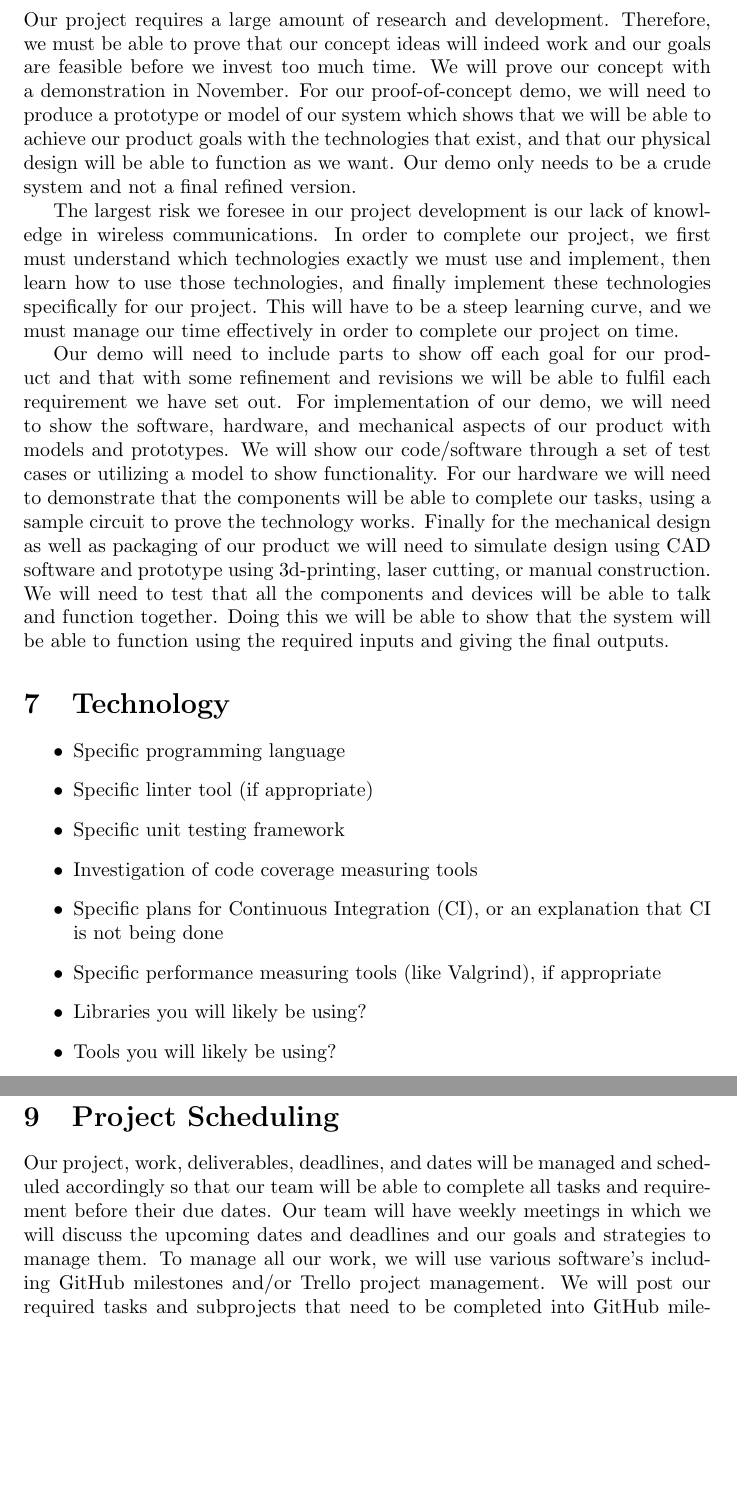
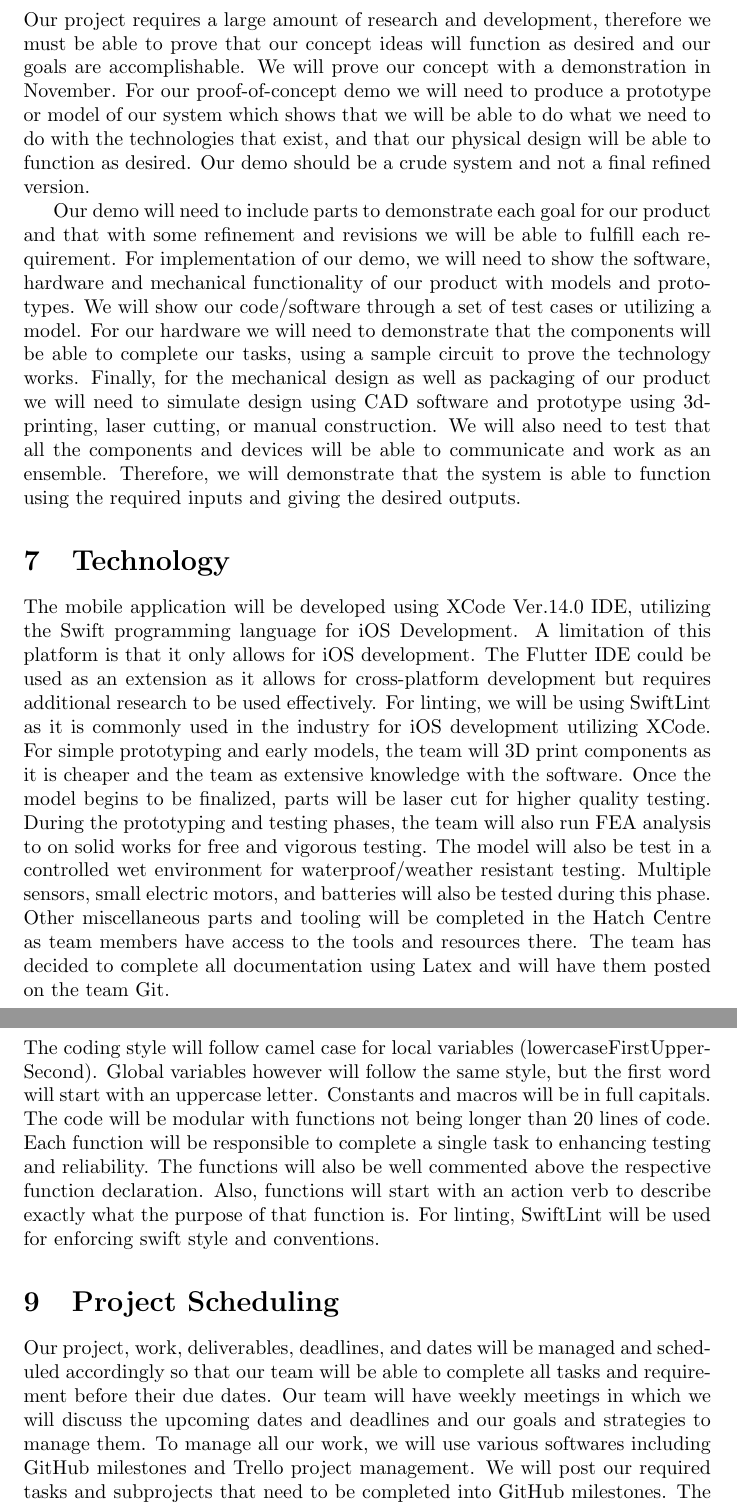
Before and after one commit to NevoAbigail/Capstone, a LaTeX document (docs/DevelopmentPlan/DevelopmentPlan.tex): two parts of pages 5 and 6 of 6, joined at a grey line, cut so that both start at the same text, the shorter picture padded with empty space. Compiled offline with pdfLaTeX.

Commit message:
Updating Dev plan

```diff
--- a/docs/DevelopmentPlan/DevelopmentPlan.tex
+++ b/docs/DevelopmentPlan/DevelopmentPlan.tex
@@ -136,33 +136,21 @@ Milestones will be created for each deliverable to keep team members accountable
 
 \section{Proof of Concept Demonstration Plan}
 
-	Our project requires a large amount of research and development. Therefore, we must be able to prove that our concept ideas will indeed work and our goals are feasible before we invest too much time. We will prove our concept with a demonstration in November. For our proof-of-concept demo, we will need to produce a prototype or model of our system which shows that we will be able to achieve our product goals with the technologies that exist, and that our physical design will be able to function as we want. Our demo only needs to be a crude system and not a final refined version.
+Our project requires a large amount of research and development, therefore we must be able to prove that our concept ideas will function as desired and our goals are accomplishable. We will prove our concept with a demonstration in November. For our proof-of-concept demo we will need to produce a prototype or model of our system which shows that we will be able to do what we need to do with the technologies that exist, and that our physical design will be able to function as desired. Our demo should be a crude system and not a final refined version.
 
-	The largest risk we foresee in our project development is our lack of knowledge in wireless communications. In order to complete our project, we first must understand which technologies exactly we must use and implement, then learn how to use those technologies, and finally implement these technologies specifically for our project. This will have to be a steep learning curve, and we must manage our time effectively in order to complete our project on time.
-
-	Our demo will need to include parts to show off each goal for our product and that with some refinement and revisions we will be able to fulfil each requirement we have set out. For implementation of our demo, we will need to show the software, hardware, and mechanical aspects of our product with models and prototypes. We will show our code/software through a set of test cases or utilizing a model to show functionality. For our hardware we will need to demonstrate that the components will be able to complete our tasks, using a sample circuit to prove the technology works. Finally for the mechanical design as well as packaging of our product we will need to simulate design using CAD software and prototype using 3d-printing, laser cutting, or manual construction. We will need to test that all the components and devices will be able to talk and function together. Doing this we will be able to show that the system will be able to function using the required inputs and giving the final outputs.
-
+Our demo will need to include parts to demonstrate each goal for our product and that with some refinement and revisions we will be able to fulfill each requirement. For implementation of our demo, we will need to show the software, hardware and mechanical functionality of our product with models and prototypes. We will show our code/software through a set of test cases or utilizing a model. For our hardware we will need to demonstrate that the components will be able to complete our tasks, using a sample circuit to prove the technology works. Finally, for the mechanical design as well as packaging of our product we will need to simulate design using CAD software and prototype using 3d-printing, laser cutting, or manual construction. We will also need to test that all the components and devices will be able to communicate and work as an ensemble. Therefore, we will demonstrate that the system is able to function using the required inputs and giving the desired outputs.
 
 \section{Technology}
 
-\begin{itemize}
-\item Specific programming language
-\item Specific linter tool (if appropriate)
-\item Specific unit testing framework
-\item Investigation of code coverage measuring tools
-\item Specific plans for Continuous Integration (CI), or an explanation that CI
-  is not being done
-\item Specific performance measuring tools (like Valgrind), if
-  appropriate
-\item Libraries you will likely be using?
-\item Tools you will likely be using?
-\end{itemize}
+The mobile application will be developed using XCode Ver.14.0 IDE, utilizing the Swift programming language for iOS Development. A limitation of this platform is that it only allows for iOS development. The Flutter IDE could be used as an extension as it allows for cross-platform development but requires additional research to be used effectively. For linting, we will be using SwiftLint as it is commonly used in the industry for iOS development utilizing XCode. For simple prototyping and early models, the team will 3D print components as it is cheaper and the team as extensive knowledge with the software. Once the model begins to be finalized, parts will be laser cut for higher quality testing. During the prototyping and testing phases, the team will also run FEA analysis to on solid works for free and vigorous testing. The model will also be test in a controlled wet environment for waterproof/weather resistant testing. Multiple sensors, small electric motors, and batteries will also be tested during this phase. Other miscellaneous parts and tooling will be completed in the Hatch Centre as team members have access to the tools and resources there. The team has decided to complete all documentation using Latex and will have them posted on the team Git.
 
 \section{Coding Standard}
 
+The coding style will follow camel case for local variables (lowercaseFirstUpperSecond). Global variables however will follow the same style, but the first word will start with an uppercase letter. Constants and macros will be in full capitals. The code will be modular with functions not being longer than 20 lines of code. Each function will be responsible to complete a single task to enhancing testing and reliability. The functions will also be well commented above the respective function declaration. Also, functions will start with an action verb to describe exactly what the purpose of that function is. For linting, SwiftLint will be used for enforcing swift style and conventions.
+
 \section{Project Scheduling}
 
-	Our project, work, deliverables, deadlines, and dates will be managed and scheduled accordingly so that our team will be able to complete all tasks and requirement before their due dates. Our team will have weekly meetings in which we will discuss the upcoming dates and deadlines and our goals and strategies to manage them. To manage all our work, we will use various software’s including GitHub milestones and/or Trello project management. We will post our required tasks and subprojects that need to be completed into GitHub milestones. The GitHub milestones will be associated with a person, a required date of completion, and a set priority. Using this we will be able to see all open issues for our project and be able to easily delegate them to get our work done.
+Our project, work, deliverables, deadlines, and dates will be managed and scheduled accordingly so that our team will be able to complete all tasks and requirement before their due dates. Our team will have weekly meetings in which we will discuss the upcoming dates and deadlines and our goals and strategies to manage them. To manage all our work, we will use various softwares including GitHub milestones and Trello project management. We will post our required tasks and subprojects that need to be completed into GitHub milestones. The GitHub milestones will be associated with a person, a required date of completion, and a set priority. Using this we will be able to see all open issues for our project and be able to easily delegate them to get our work done.
 
 	Our major milestones are outlined from the course deliverable schedule, with the Proof of Concept Demo, Revision 0 Demo, Final Demo, \& Final Documentation being the major milestones.
 
```
Also changed, not shown: docs/DevelopmentPlan/DevelopmentPlan.tex (16 more changed lines).
